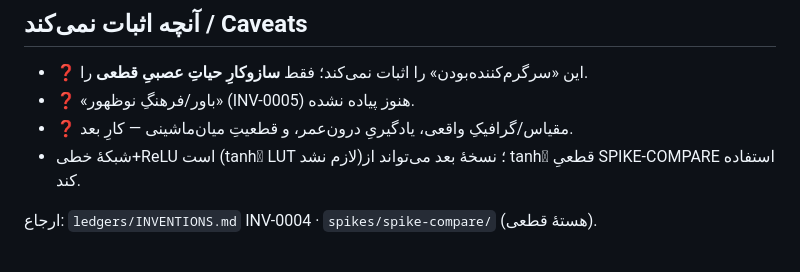
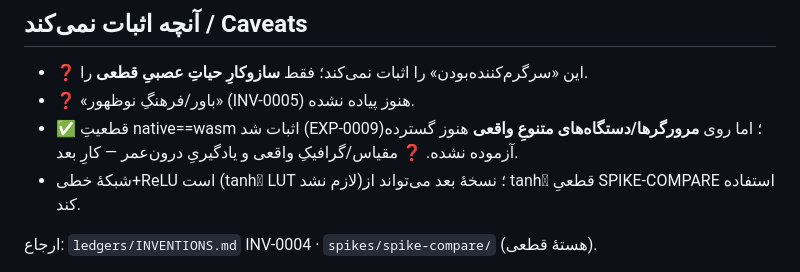
Before and after one commit to rasoolbaba/Game, a Markdown page: spikes/neural-life/README.md, the part around the change. Rendered like a GitHub page.

Commit message:
docs: correct neural-life caveat (native==wasm determinism now proven)
https://claude.ai/code/session_01JJiVNi7gZsjXWvcmyTJQHv

```diff
--- a/spikes/neural-life/README.md
+++ b/spikes/neural-life/README.md
@@ -26,7 +26,7 @@ rustc -O life.rs -o life
 ## آنچه اثبات نمی‌کند / Caveats
 - ❓ این «سرگرم‌کننده‌بودن» را اثبات نمی‌کند؛ فقط **سازوکارِ حیاتِ عصبیِ قطعی** را.
 - ❓ «باور/فرهنگِ نوظهور» (INV-0005) هنوز پیاده نشده.
-- ❓ مقیاس/گرافیکِ واقعی، یادگیریِ درون‌عمر، و قطعیتِ میان‌ماشینی — کارِ بعد.
+- ✅ قطعیتِ native==wasm اثبات شد (EXP-0009)؛ اما روی **مرورگرها/دستگاه‌های متنوعِ واقعی** هنوز گسترده آزموده نشده. ❓ مقیاس/گرافیکِ واقعی و یادگیریِ درون‌عمر — کارِ بعد.
 - شبکهٔ خطی+ReLU است (tanhِ LUT لازم نشد)؛ نسخهٔ بعد می‌تواند از tanhِ قطعیِ SPIKE-COMPARE استفاده کند.
 
 ارجاع: `ledgers/INVENTIONS.md` INV-0004 · `spikes/spike-compare/` (هستهٔ قطعی).
```
